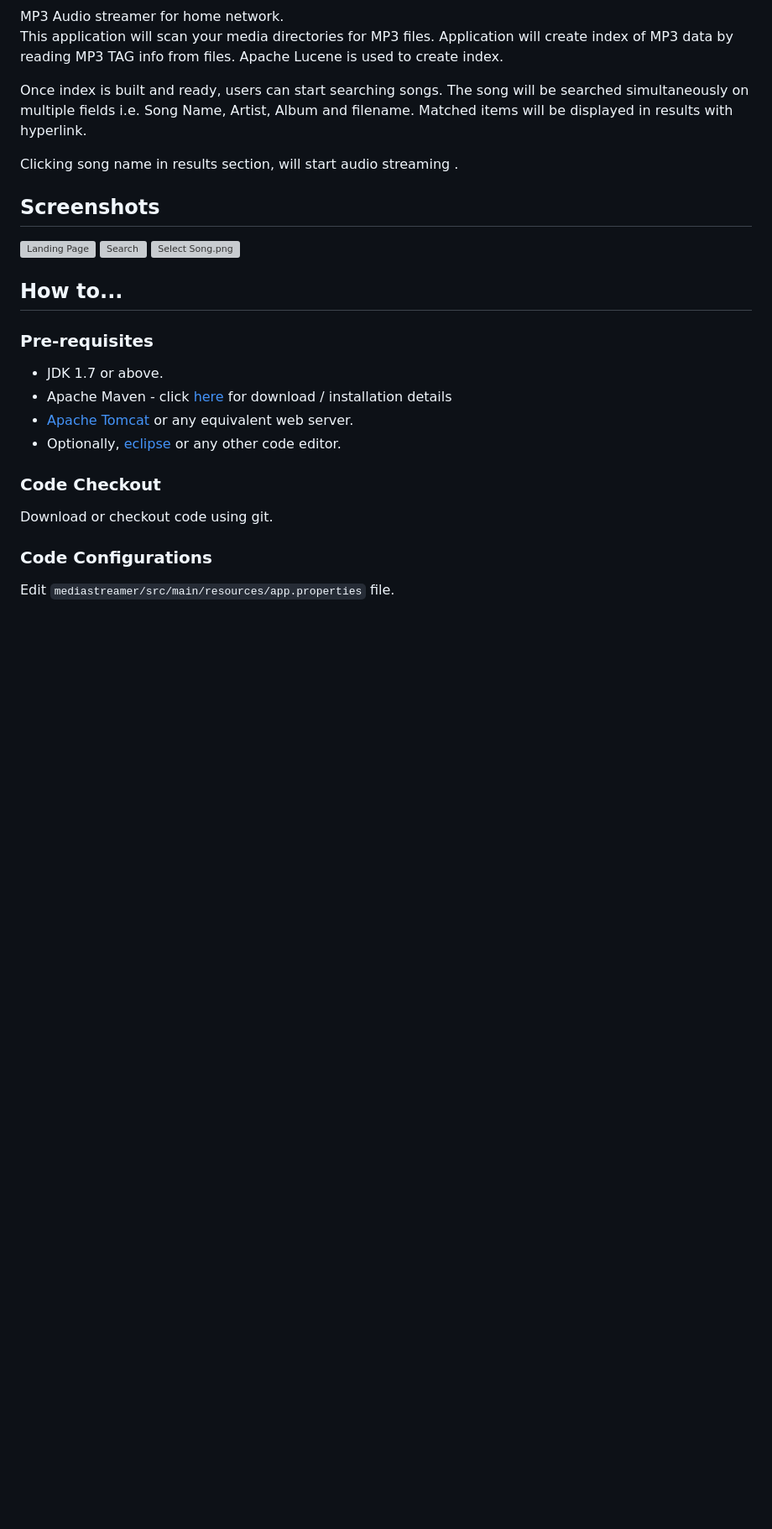
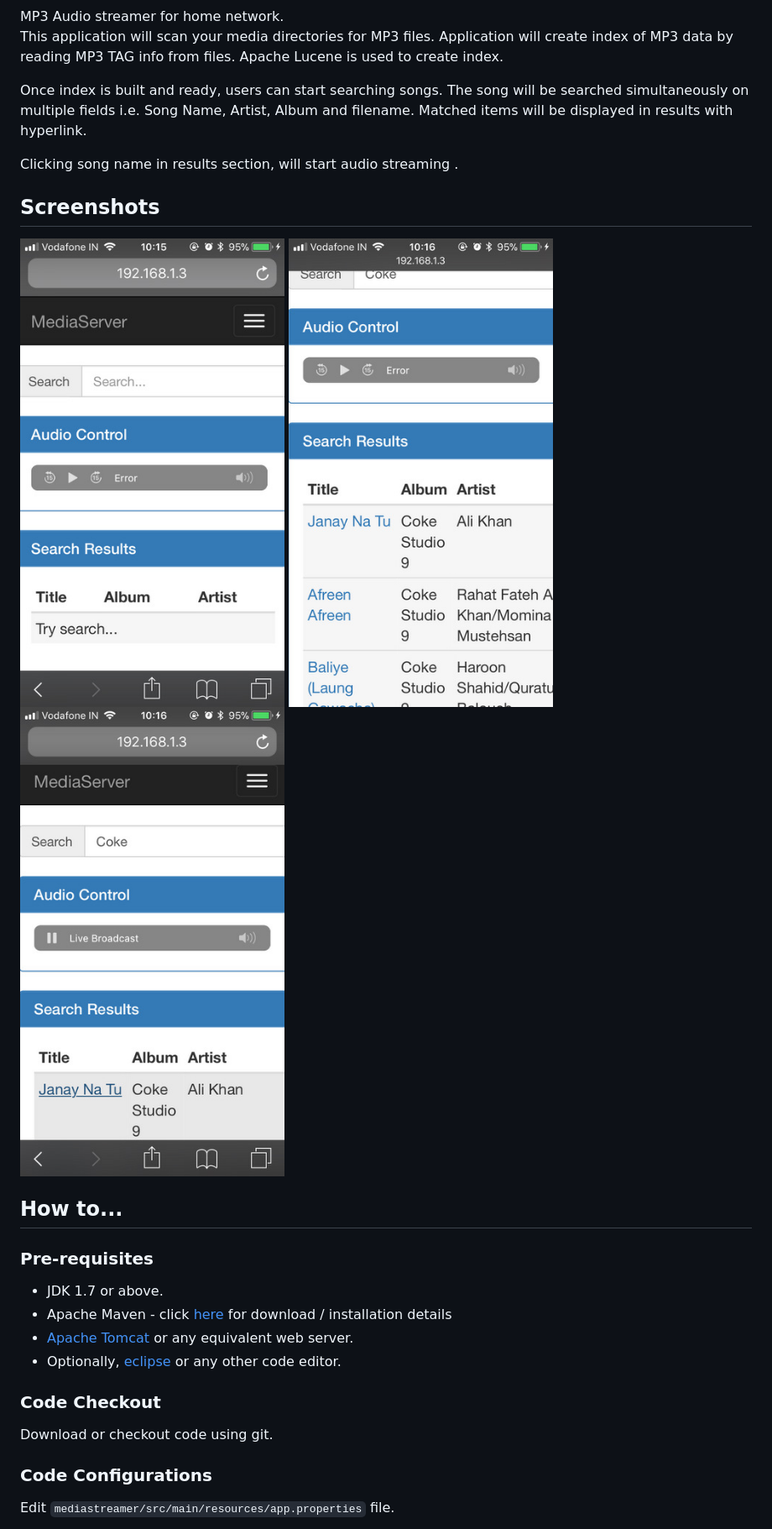
Before and after one commit to mayankgsingh/mediastreamer, a Markdown page: README.md, the part around the change. Shown: that part at 84% size. GitHub-like rendering; pictures changed too: screenshots/LandingPage.jpg (added), screenshots/SearchAndEnter.jpg (added), screenshots/SelectSongToPlay.jpg (added); blank space fills up the shorter version; grey boxes are pictures that could not be loaded.

Commit message:
Fix for screenshots and read me file

```diff
--- a/README.md
+++ b/README.md
@@ -5,9 +5,9 @@ Once index is built and ready, users can start searching songs. The song will be
 
 Clicking song name in results section, will start audio streaming .
 ## Screenshots
-![Landing Page](https://github.com/mayankgsingh/mediastreamer/tree/master/screenshots/LandingPage.png)
-![Search](https://github.com/mayankgsingh/mediastreamer/tree/master/screenshots/SearchAndEnter.png)
-![Select Song.png](https://github.com/mayankgsingh/mediastreamer/tree/master/screenshots/SelectSongToPlay.png)
+![Landing Page](https://raw.githubusercontent.com/mayankgsingh/mediastreamer/master/screenshots/LandingPage.jpg)
+![Search](https://raw.githubusercontent.com/mayankgsingh/mediastreamer/master/screenshots/SearchAndEnter.jpg)
+![Select Song.png](https://raw.githubusercontent.com/mayankgsingh/mediastreamer/master/screenshots/SelectSongToPlay.jpg)
 
 ## How to...
 ### Pre-requisites
```
Also changed, not shown: screenshots/LandingPage.png (deleted), screenshots/SearchAndEnter.png (deleted), screenshots/SelectSongToPlay.png (deleted).
